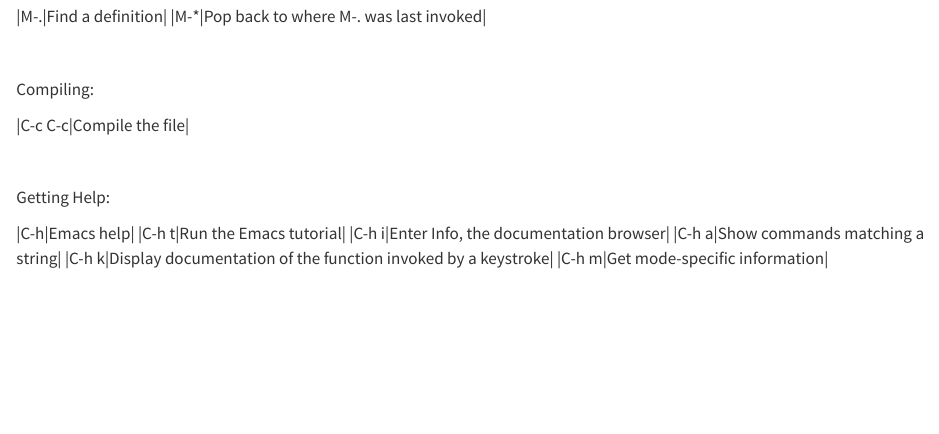
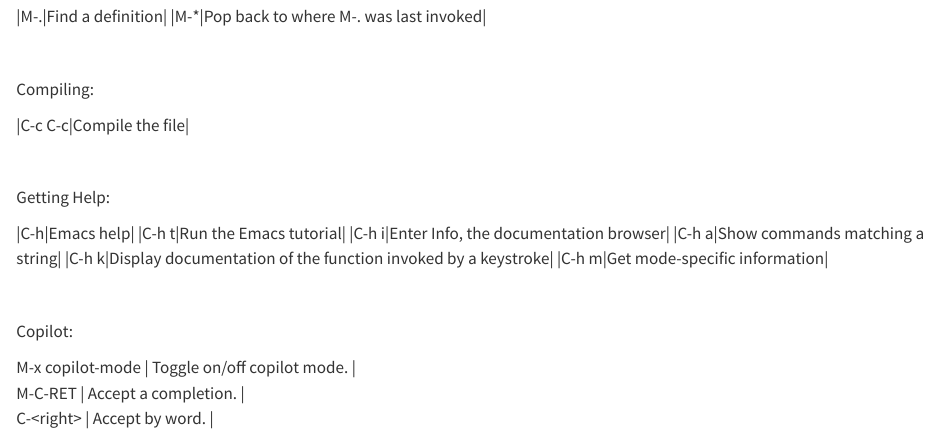
Before and after one commit to IQSS/emacs_guide, a Quarto document (commands.qmd): the page in a window 1100 px wide, from 1120 px down. Rendered offline with R 4.5, knitr and Pandoc in place of Quarto, with nearby package versions.

Commit message:
Update commands.qmd

```diff
--- a/commands.qmd
+++ b/commands.qmd
@@ -85,3 +85,11 @@
 |C-h a|Show commands matching a string|
 |C-h k|Display documentation of the function invoked by a keystroke|
 |C-h m|Get mode-specific information|
+
+<br>
+
+Copilot:
+
+| M-x copilot-mode | Toggle on/off copilot mode. |
+| M-C-RET | Accept a completion. |
+| C-\<right\> | Accept by word. |
```
